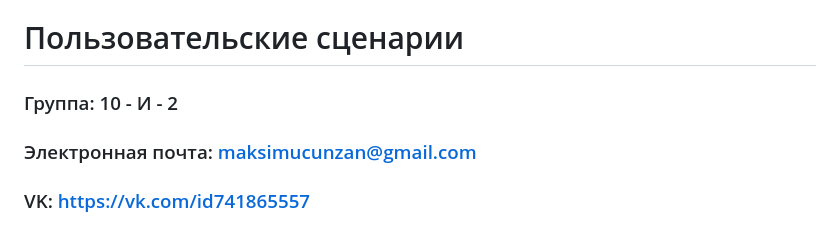
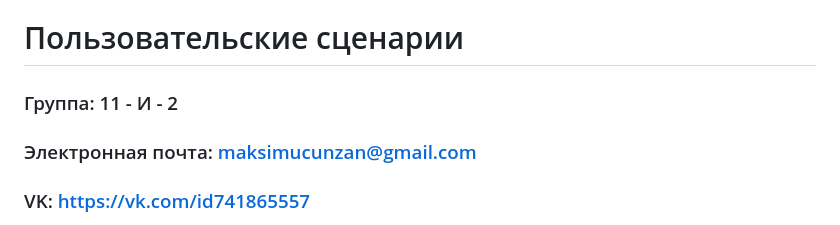
Before and after one commit to MaksimUcunzhan/hh_finder, a Markdown page: muchunzhan_userscripts.md, the part around the change. GitHub-like rendering.

```diff
--- a/muchunzhan_userscripts.md
+++ b/muchunzhan_userscripts.md
@@ -1,7 +1,7 @@
 # Максим Учунжян Станиславович: Сайт - "Какие навыки полезно иметь?"
 # Пользовательские сценарии
 
-### Группа: 10 - И - 2
+### Группа: 11 - И - 2
 ### Электронная почта: maksimucunzan@gmail.com
 ### VK: https://vk.com/id741865557
 
```
